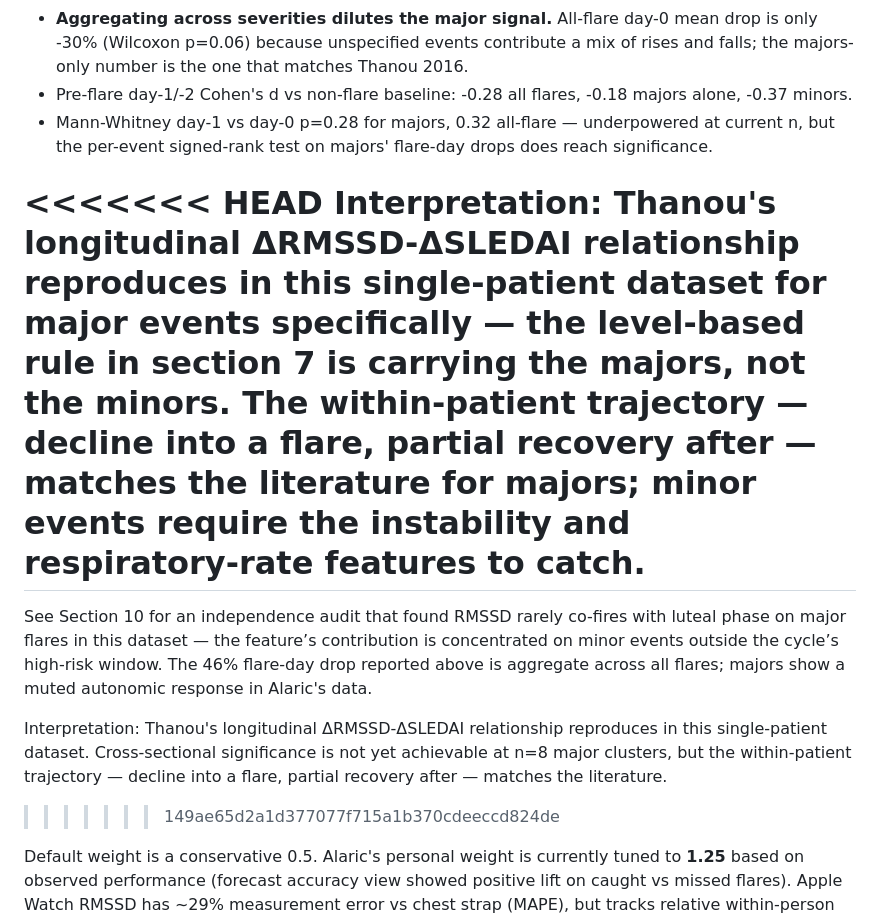
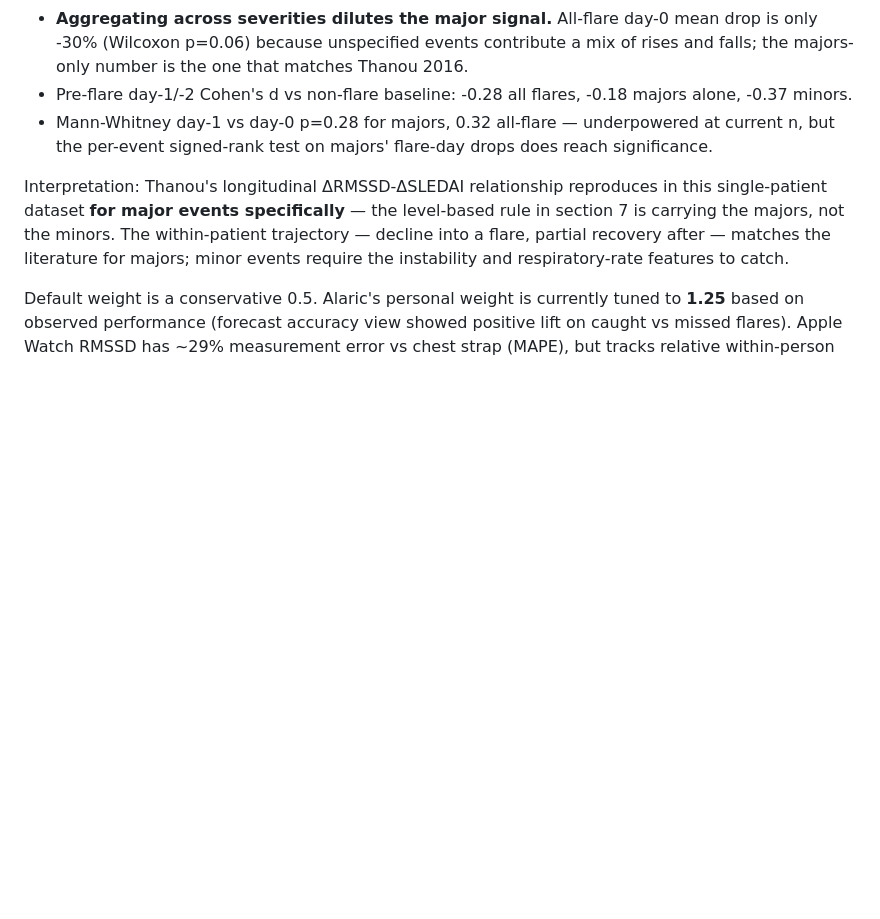
Before and after one commit to alaricmoore/sardine-track, a Markdown page: MODEL.md, the part around the change. GitHub-like rendering; blank space fills up the shorter version.

Commit message:
MODEL.md: remove leftover merge conflict markers
The "merging" commit landed with unresolved <<<<<<< / ======= / >>>>>>>
markers still in section 7. Resolved to the HEAD side, which matches the
canonical version in the working repo.

Co-Authored-By: Claude Opus 4.7 (1M context) <noreply@anthropic.com>

```diff
--- a/MODEL.md
+++ b/MODEL.md
@@ -130,13 +130,7 @@ Based on the cholinergic anti-inflammatory pathway: the vagus nerve tonically su
 - Pre-flare day-1/-2 Cohen's d vs non-flare baseline: -0.28 all flares, -0.18 majors alone, -0.37 minors.
 - Mann-Whitney day-1 vs day-0 p=0.28 for majors, 0.32 all-flare — underpowered at current n, but the per-event signed-rank test on majors' flare-day drops does reach significance.
 
-<<<<<<< HEAD
 Interpretation: Thanou's longitudinal ΔRMSSD-ΔSLEDAI relationship reproduces in this single-patient dataset **for major events specifically** — the level-based rule in section 7 is carrying the majors, not the minors. The within-patient trajectory — decline into a flare, partial recovery after — matches the literature for majors; minor events require the instability and respiratory-rate features to catch.
-=======
-See Section 10 for an independence audit that found RMSSD rarely co-fires with luteal phase on major flares in this dataset — the feature’s contribution is concentrated on minor events outside the cycle’s high-risk window. The 46% flare-day drop reported above is aggregate across all flares; majors show a muted autonomic response in Alaric's data.
-
-Interpretation: Thanou's longitudinal ΔRMSSD-ΔSLEDAI relationship reproduces in this single-patient dataset. Cross-sectional significance is not yet achievable at n=8 major clusters, but the within-patient trajectory — decline into a flare, partial recovery after — matches the literature.
->>>>>>> 149ae65d2a1d377077f715a1b370cdeeccd824de
 
 Default weight is a conservative 0.5. Alaric's personal weight is currently tuned to **1.25** based on observed performance (forecast accuracy view showed positive lift on caught vs missed flares). Apple Watch RMSSD has ~29% measurement error vs chest strap (MAPE), but tracks relative within-person changes adequately for this purpose.
 
```
